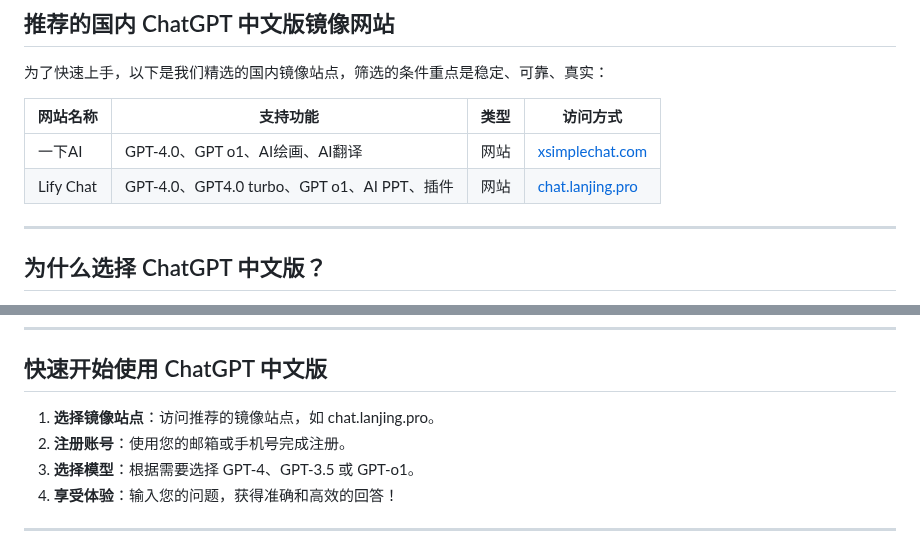
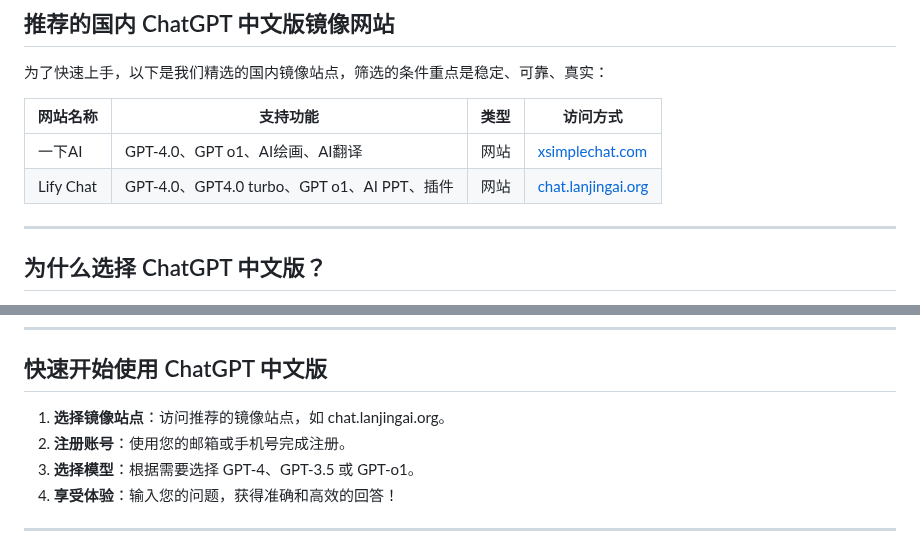
Before and after one commit to chatgpt-zh/ChatGPT, a Markdown page: README.md, 2 parts joined by grey strips. GitHub-like rendering.

```diff
--- a/README.md
+++ b/README.md
@@ -24,7 +24,7 @@
 | 网站名称               | 支持功能                                 | 类型              | 访问方式                                                                                                      |
 |------------------------|------------------------------------------|-------------------|---------------------------------------------------------------------------------------------------------------|
 | 一下AI                 | GPT-4.0、GPT o1、AI绘画、AI翻译            | 网站              | [xsimplechat.com](http://xsimplechat.com)                                                                     |
-| Lify Chat              | GPT-4.0、GPT4.0 turbo、GPT o1、AI PPT、插件 | 网站              | [chat.lanjing.pro](http://chat.lanjing.pro)                                                                          |
+| Lify Chat              | GPT-4.0、GPT4.0 turbo、GPT o1、AI PPT、插件 | 网站              | [chat.lanjingai.org](http://chat.lanjingai.org)                                                                          |
 
 
 ---
@@ -58,7 +58,7 @@
 
 ## 快速开始使用 ChatGPT 中文版
 
-1. **选择镜像站点**：访问推荐的镜像站点，如 chat.lanjing.pro。
+1. **选择镜像站点**：访问推荐的镜像站点，如 chat.lanjingai.org。
 2. **注册账号**：使用您的邮箱或手机号完成注册。
 3. **选择模型**：根据需要选择 GPT-4、GPT-3.5 或 GPT-o1。
 4. **享受体验**：输入您的问题，获得准确和高效的回答！
```
Also changed, not shown: other parts of README.md (+1 -1 lines).
